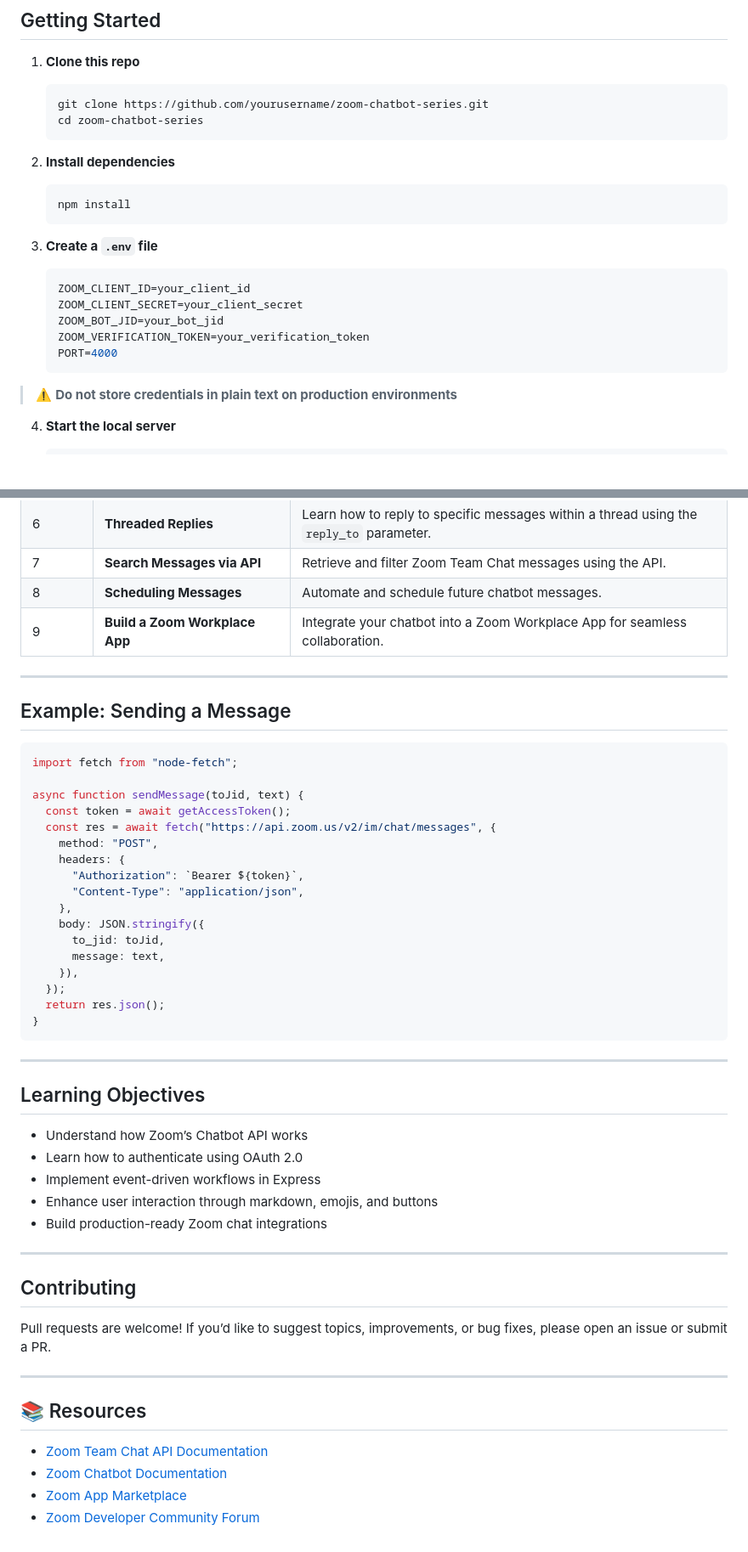
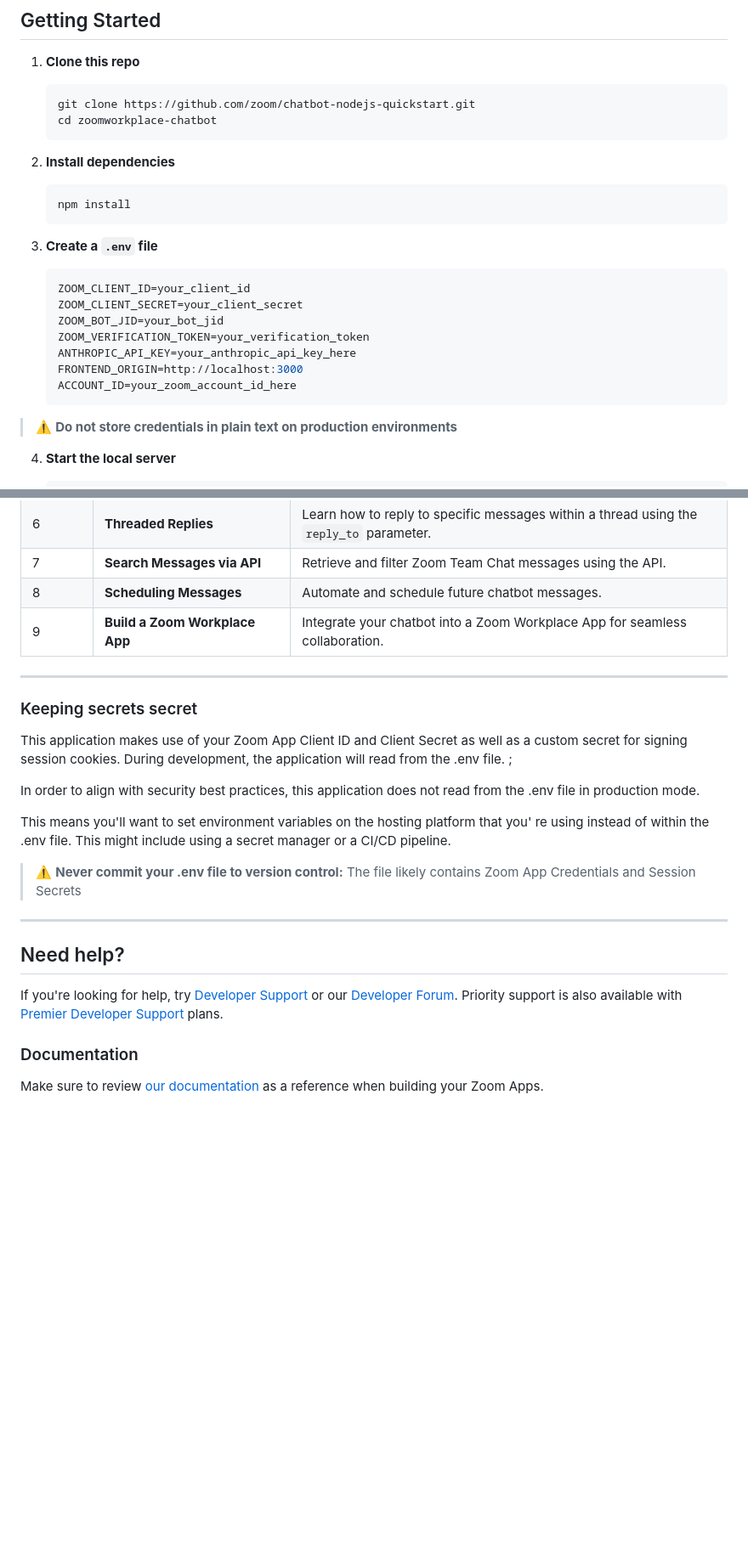
Before and after one commit to zoom/chatbot-nodejs-quickstart, a Markdown page: README.md, 2 parts joined by grey strips. Shown at 85% size. Rendered like a GitHub page; blank space fills up the shorter version.

````diff
--- a/README.md
+++ b/README.md
@@ -76,8 +41,8 @@ Before starting, make sure you have:
 1. **Clone this repo**
 
    ```bash
-   git clone https://github.com/yourusername/zoom-chatbot-series.git
-   cd zoom-chatbot-series
+   git clone https://github.com/zoom/chatbot-nodejs-quickstart.git
+   cd zoomworkplace-chatbot
    ```
 
 2. **Install dependencies**
@@ -93,7 +58,9 @@ Before starting, make sure you have:
    ZOOM_CLIENT_SECRET=your_client_secret
    ZOOM_BOT_JID=your_bot_jid
    ZOOM_VERIFICATION_TOKEN=your_verification_token
-   PORT=4000
+   ANTHROPIC_API_KEY=your_anthropic_api_key_here
+   FRONTEND_ORIGIN=http://localhost:3000
+   ACCOUNT_ID=your_zoom_account_id_here
    ```
 > :warning: **Do not store credentials in plain text on production environments**
 >
@@ -126,53 +93,26 @@ Before starting, make sure you have:
 | 7       | **Search Messages via API**          | Retrieve and filter Zoom Team Chat messages using the API.                              |
 | 8       | **Scheduling Messages**              | Automate and schedule future chatbot messages.                                          |
 | 9       | **Build a Zoom Workplace App**       | Integrate your chatbot into a Zoom Workplace App for seamless collaboration.            |
+---
+### Keeping secrets secret
+
+This application makes use of your Zoom App Client ID and Client Secret as well as a custom secret for signing session
+cookies. During development, the application will read from the .env file. ;
+
+In order to align with security best practices, this application does not read from the .env file in production mode.
+
+This means you'll want to set environment variables on the hosting platform that you'
+re using instead of within the .env file. This might include using a secret manager or a CI/CD pipeline.
+
+> :warning: **Never commit your .env file to version control:** The file likely contains Zoom App Credentials and Session Secrets
 
 ---
 
-##  Example: Sending a Message
+## Need help?
 
-```js
-import fetch from "node-fetch";
+If you're looking for help, try [Developer Support](https://devsupport.zoom.us) or
+our [Developer Forum](https://devforum.zoom.us). Priority support is also available
+with [Premier Developer Support](https://zoom.us/docs/en-us/developer-support-plans.html) plans.
 
-async function sendMessage(toJid, text) {
-  const token = await getAccessToken();
-  const res = await fetch("https://api.zoom.us/v2/im/chat/messages", {
-    method: "POST",
-    headers: {
-      "Authorization": `Bearer ${token}`,
-      "Content-Type": "application/json",
-    },
-    body: JSON.stringify({
-      to_jid: toJid,
-      message: text,
-    }),
-  });
-  return res.json();
-}
-```
-
----
-
-##  Learning Objectives
-
-* Understand how Zoom’s Chatbot API works
-* Learn how to authenticate using OAuth 2.0
-* Implement event-driven workflows in Express
-* Enhance user interaction through markdown, emojis, and buttons
-* Build production-ready Zoom chat integrations
-
----
-
-##  Contributing
-
-Pull requests are welcome!
-If you’d like to suggest topics, improvements, or bug fixes, please open an issue or submit a PR.
-
----
-
-## 📚 Resources
-
-* [Zoom Team Chat API Documentation](https://developers.zoom.us/docs/api/team-chat/)
-* [Zoom Chatbot Documentation](https://developers.zoom.us/docs/team-chat/)
-* [Zoom App Marketplace](https://marketplace.zoom.us/)
-* [Zoom Developer Community Forum](https://devforum.zoom.us/)
+### Documentation
+Make sure to review [our documentation](https://marketplace.zoom.us/docs/zoom-apps/introduction/) as a reference when building your Zoom Apps.
````
Also changed, not shown: other parts of README.md (+1 -36 lines).
